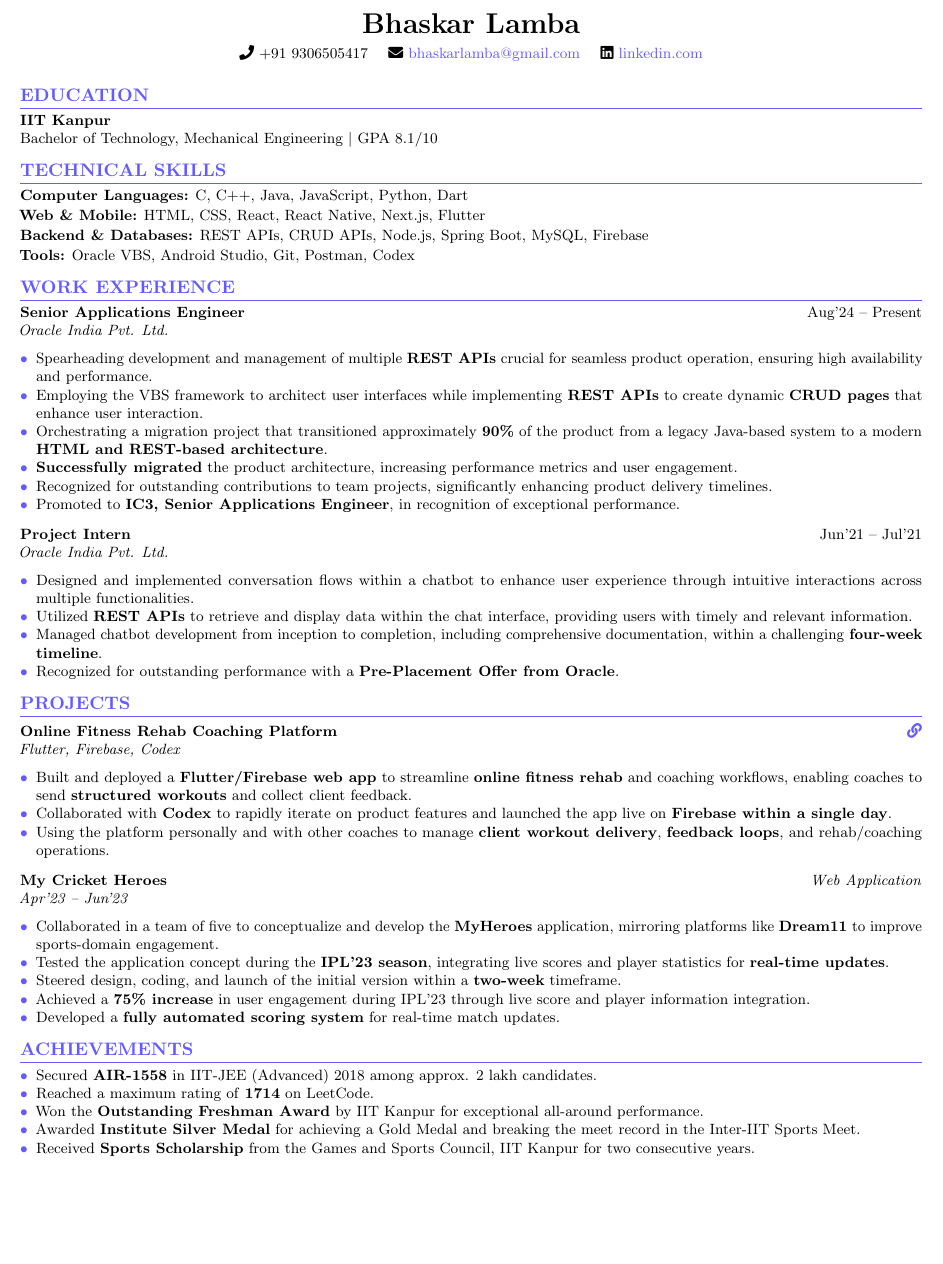
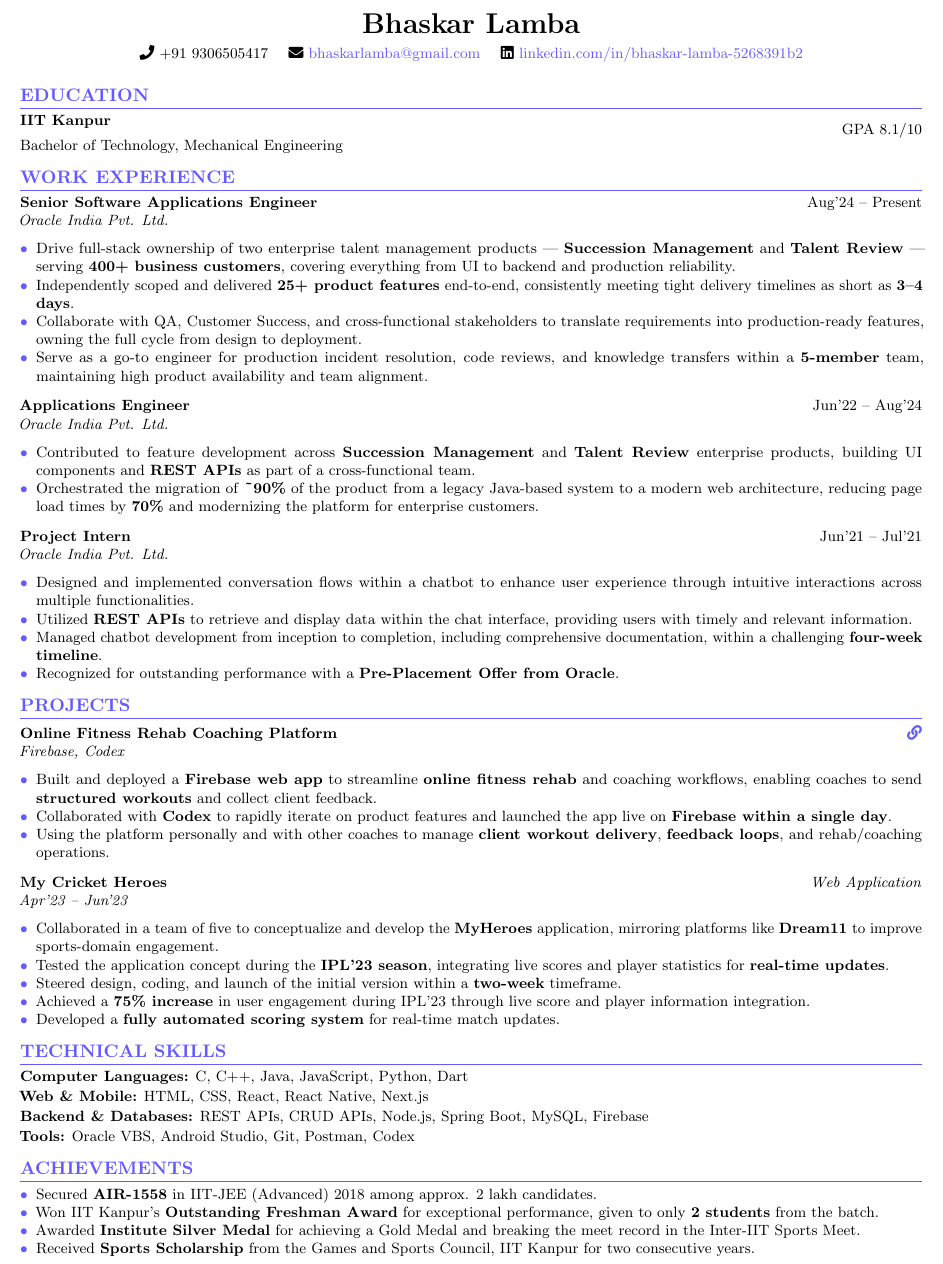
Before and after one commit to bhaskar193/my-sde-II-resume, a LaTeX document (main.tex): part of the page, cut so that both start at the same text, the shorter picture padded with empty space. Compiled offline with pdfLaTeX.

Commit message:
Update resume with refined content and structure
- Remove Flutter from skills and projects
- Add Applications Engineer role (Jun'22–Aug'24) to fill career gap
- Move migration bullet to AE role where it actually occurred
- Rewrite Senior role bullets around full-stack ownership and product context (400+ customers, Succession Management, Talent Review)
- Update job title to Senior Software Applications Engineer
- Move Technical Skills section after Projects
- Add LinkedIn URL, right-align GPA in Education

Co-Authored-By: Claude Sonnet 4.6 <noreply@anthropic.com>

```diff
--- a/main.tex
+++ b/main.tex
@@ -38,37 +38,35 @@
     \small
     \faPhone\ +91 9306505417 \quad
     \faEnvelope\ \href{mailto:bhaskarlamba@gmail.com}{bhaskarlamba@gmail.com} \quad
-    \faLinkedin\ \href{https://linkedin.com}{linkedin.com}
+    \faLinkedin\ \href{https://www.linkedin.com/in/bhaskar-lamba-5268391b2/}{linkedin.com/in/bhaskar-lamba-5268391b2}
 \end{center}
 \vspace{6pt}
 
 % Education
 \section{Education}
 \small
-\textbf{IIT Kanpur}\\
-Bachelor of Technology, Mechanical Engineering \textbar\ GPA 8.1/10
-
-% Skills
-\section{Technical Skills}
-\small
-\skillCategory{Computer Languages}{C, C++, Java, JavaScript, Python, Dart}\\[1pt]
-\skillCategory{Web \& Mobile}{HTML, CSS, React, React Native, Next.js, Flutter}\\[1pt]
-\skillCategory{Backend \& Databases}{REST APIs, CRUD APIs, Node.js, Spring Boot, MySQL, Firebase}\\[1pt]
-\skillCategory{Tools}{Oracle VBS, Android Studio, Git, Postman, Codex}
+\textbf{IIT Kanpur} \hfill \raisebox{-0.5\baselineskip}{GPA 8.1/10}\\
+Bachelor of Technology, Mechanical Engineering
 
 % Work Experience
 \section{Work Experience}
 \small
 
-\textbf{Senior Applications Engineer} \hfill Aug'24 -- Present\\
+\textbf{Senior Software Applications Engineer} \hfill Aug'24 -- Present\\
 \textit{Oracle India Pvt. Ltd.}
 \begin{itemize}[leftmargin=1.05em, nosep, topsep=0pt, itemsep=0pt, parsep=0pt]
-    \resumeItem{Spearheading development and management of multiple \textbf{REST APIs} crucial for seamless product operation, ensuring high availability and performance.}
-    \resumeItem{Employing the VBS framework to architect user interfaces while implementing \textbf{REST APIs} to create dynamic \textbf{CRUD pages} that enhance user interaction.}
-    \resumeItem{Orchestrating a migration project that transitioned approximately \textbf{90\%} of the product from a legacy Java-based system to a modern \textbf{HTML and REST-based architecture}.}
-    \resumeItem{\textbf{Successfully migrated} the product architecture, increasing performance metrics and user engagement.}
-    \resumeItem{Recognized for outstanding contributions to team projects, significantly enhancing product delivery timelines.}
-    \resumeItem{Promoted to \textbf{IC3, Senior Applications Engineer}, in recognition of exceptional performance.}
+    \resumeItem{Drive full-stack ownership of two enterprise talent management products --- \textbf{Succession Management} and \textbf{Talent Review} --- serving \textbf{400+ business customers}, covering everything from UI to backend and production reliability.}
+    \resumeItem{Independently scoped and delivered \textbf{25+ product features} end-to-end, consistently meeting tight delivery timelines as short as \textbf{3--4 days}.}
+    \resumeItem{Collaborate with QA, Customer Success, and cross-functional stakeholders to translate requirements into production-ready features, owning the full cycle from design to deployment.}
+    \resumeItem{Serve as a go-to engineer for production incident resolution, code reviews, and knowledge transfers within a \textbf{5-member} team, maintaining high product availability and team alignment.}
+\end{itemize}
+
+\vspace{1pt}
+\textbf{Applications Engineer} \hfill Jun'22 -- Aug'24\\
+\textit{Oracle India Pvt. Ltd.}
+\begin{itemize}[leftmargin=1.05em, nosep, topsep=0pt, itemsep=0pt, parsep=0pt]
+    \resumeItem{Contributed to feature development across \textbf{Succession Management} and \textbf{Talent Review} enterprise products, building UI components and \textbf{REST APIs} as part of a cross-functional team.}
+    \resumeItem{Orchestrated the migration of \textbf{\textasciitilde90\%} of the product from a legacy Java-based system to a modern web architecture, reducing page load times by \textbf{70\%} and modernizing the platform for enterprise customers.}
 \end{itemize}
 
 \vspace{1pt}
@@ -86,9 +84,9 @@ Bachelor of Technology, Mechanical Engineering \textbar\ GPA 8.1/10
 \small
 
 \textbf{Online Fitness Rehab Coaching Platform} \hfill \href{https://workout-planner-app-e7087.firebaseapp.com/}{\faLink}\\
-\textit{Flutter, Firebase, Codex}
+\textit{Firebase, Codex}
 \begin{itemize}[leftmargin=1.05em, nosep, topsep=0pt, itemsep=0pt, parsep=0pt]
-    \resumeItem{Built and deployed a \textbf{Flutter/Firebase web app} to streamline \textbf{online fitness rehab} and coaching workflows, enabling coaches to send \textbf{structured workouts} and collect client feedback.}
+    \resumeItem{Built and deployed a \textbf{Firebase web app} to streamline \textbf{online fitness rehab} and coaching workflows, enabling coaches to send \textbf{structured workouts} and collect client feedback.}
     \resumeItem{Collaborated with \textbf{Codex} to rapidly iterate on product features and launched the app live on \textbf{Firebase within a single day}.}
     \resumeItem{Using the platform personally and with other coaches to manage \textbf{client workout delivery}, \textbf{feedback loops}, and rehab/coaching operations.}
 \end{itemize}
@@ -104,13 +102,20 @@ Bachelor of Technology, Mechanical Engineering \textbar\ GPA 8.1/10
     \resumeItem{Developed a \textbf{fully automated scoring system} for real-time match updates.}
 \end{itemize}
 
+% Skills
+\section{Technical Skills}
+\small
+\skillCategory{Computer Languages}{C, C++, Java, JavaScript, Python, Dart}\\[1pt]
+\skillCategory{Web \& Mobile}{HTML, CSS, React, React Native, Next.js}\\[1pt]
+\skillCategory{Backend \& Databases}{REST APIs, CRUD APIs, Node.js, Spring Boot, MySQL, Firebase}\\[1pt]
+\skillCategory{Tools}{Oracle VBS, Android Studio, Git, Postman, Codex}
+
 % Achievements
 \section{Achievements}
 \small
 \begin{itemize}[leftmargin=1.05em, nosep, topsep=0pt, itemsep=0pt, parsep=0pt]
     \resumeItem{Secured \textbf{AIR-1558} in IIT-JEE (Advanced) 2018 among approx. 2 lakh candidates.}
-    \resumeItem{Reached a maximum rating of \textbf{1714} on LeetCode.}
-    \resumeItem{Won the \textbf{Outstanding Freshman Award} by IIT Kanpur for exceptional all-around performance.}
+\resumeItem{Won IIT Kanpur's \textbf{Outstanding Freshman Award} for exceptional performance, given to only \textbf{2 students} from the batch.}
     \resumeItem{Awarded \textbf{Institute Silver Medal} for achieving a Gold Medal and breaking the meet record in the Inter-IIT Sports Meet.}
     \resumeItem{Received \textbf{Sports Scholarship} from the Games and Sports Council, IIT Kanpur for two consecutive years.}
 \end{itemize}
```
Also changed, not shown: main.pdf.
